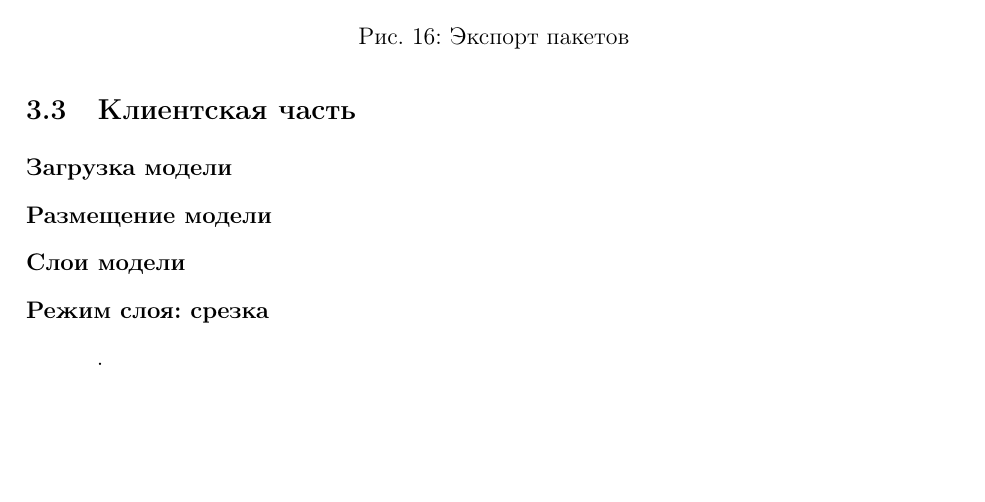
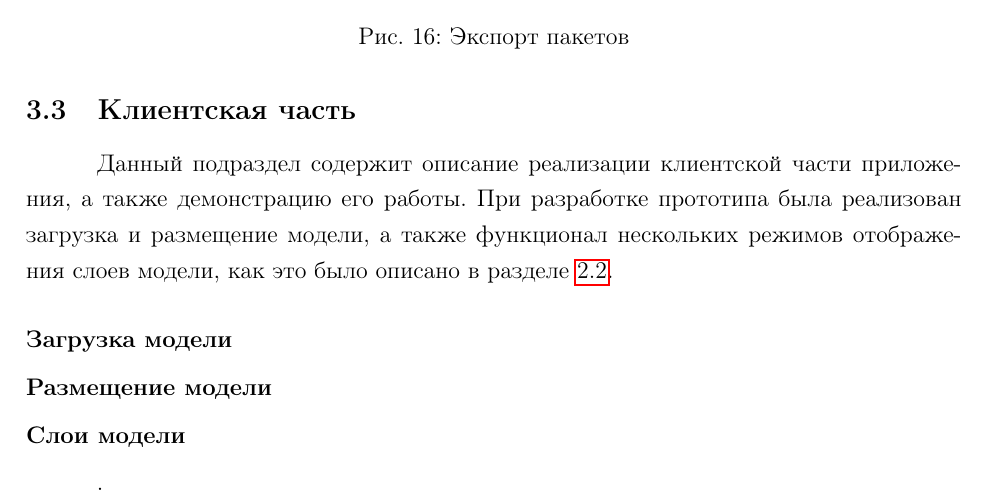
Before and after one commit to EgorBakanov/CourseReport2020, a LaTeX paper (main.tex, which reads sections/subsections/ClientImplementation.tex, sections/subsections/paragraphs/AssetBundlesImport.tex, sections/subsections/paragraphs/ModelLayers.tex): part of page 26 of 29, cut so that both start at the same text, the shorter picture padded with empty space. Compiled offline with pdfLaTeX.

Commit message:
ClientImplementation ...

```diff
--- a/sections/subsections/ClientImplementation.tex
+++ b/sections/subsections/ClientImplementation.tex
@@ -1,27 +1,8 @@
 \subsection{Клиентская часть}
 \label{subsections:ClientImpl}
 
-%\lipsum[6]
+Данный подраздел содержит описание реализации клиентской части приложения,
+а также демонстрацию его работы. При разработке прототипа была реализован
+загрузка и размещение модели, а также функционал нескольких режимов отображения
+слоев модели, как это было описано в разделе~\ref{subsections:ClientServerDesign}.
 
-\paragraph{Загрузка модели}
-
-%\lipsum[6]
-
-\paragraph{Размещение модели}
-
-%\lipsum[6]
-
-\paragraph{Слои модели}
-
-%\lipsum[6]
-
-\paragraph{Режим слоя: срезка}
-
-%\lipsum[6]
-.
-
-\comment{
-    TODO:
-
-    - возможно какое-нибудь вступление
-    - загрузка модели из AssetBundle'а
@@ -40 +9,3 @@
-    - Режим слоя-срезка
+\input{sections/subsections/paragraphs/AssetBundlesImport.tex}
+\input{sections/subsections/paragraphs/ModelPlacement.tex}
+\input{sections/subsections/paragraphs/ModelLayers.tex}
--- /dev/null
+++ b/sections/subsections/paragraphs/AssetBundlesImport.tex
@@ -0,0 +1 @@
+\paragraph{Загрузка модели}
--- /dev/null
+++ b/sections/subsections/paragraphs/ModelLayers.tex
@@ -0,0 +1,9 @@
+\paragraph{Слои модели}
+
+.
+
+\comment{
+    - Слои модели
+        точно UML с классами
+            Layer, LayerMode + несколько режимов
+            https://tfs.rubius.com/DevSaunaProjects/_git/BIMExplorer?path=%2FAssets%2FScripts%2FModelLayers&version=GBdev
--- /dev/null
+++ b/sections/subsections/paragraphs/ModelPlacement.tex
@@ -0,0 +1,9 @@
+\paragraph{Размещение модели}
+
+\comment{
+    - размещение модели в сцене
+    координатная модель Unity на трансформах
+    можно добавить формулу вычисления позиции и скейла
+        можно добавить UML для "public void Place(GameObject obj)" метода
+        https://tfs.rubius.com/DevSaunaProjects/_git/BIMExplorer?path=%2FAssets%2FScripts%2FModelScaling%2FStand.cs&version=GBdev
+}
```
Also changed, not shown: main.pdf, sections/subsections/ClientImplementation.tex (22 more changed lines), sections/subsections/paragraphs/ModelLayers.tex (13 more changed lines).
